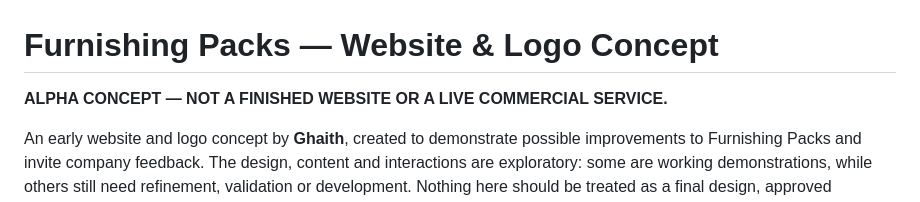
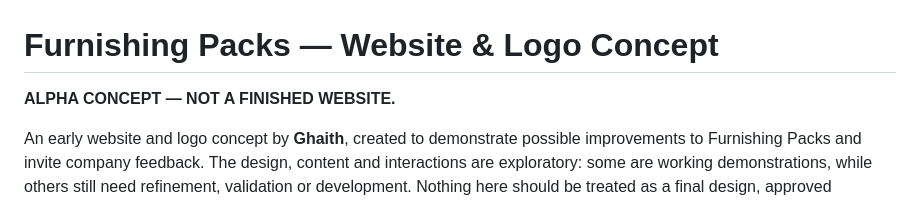
Before and after one commit to Syghx/furnishing-packs-alpha, a Markdown page: README.md, the part around the change. Drawn GitHub-style.

```diff
--- a/README.md
+++ b/README.md
@@ -1,6 +1,6 @@
 # Furnishing Packs — Website & Logo Concept
 
-**ALPHA CONCEPT — NOT A FINISHED WEBSITE OR A LIVE COMMERCIAL SERVICE.**
+**ALPHA CONCEPT — NOT A FINISHED WEBSITE.**
 
 An early website and logo concept by **Ghaith**, created to demonstrate possible improvements to Furnishing Packs and invite company feedback. The design, content and interactions are exploratory: some are working demonstrations, while others still need refinement, validation or development. Nothing here should be treated as a final design, approved specification or committed feature.
 
```
